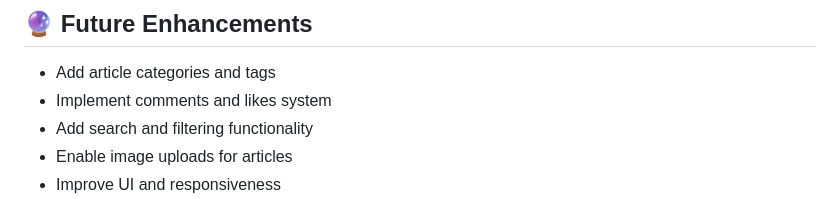
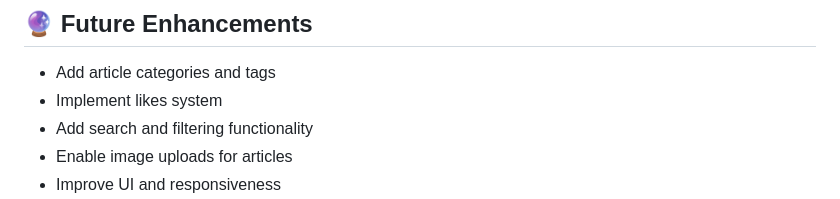
Before and after one commit to pranabsarma18/news, a Markdown page: README.md, the part around the change printed below. Drawn GitHub-style.

```diff
--- a/README.md
+++ b/README.md
@@ -180,7 +184,7 @@ This setup ensures the application runs reliably and securely in a production en
 ## 🔮 Future Enhancements
 
 - Add article categories and tags
-- Implement comments and likes system
+- Implement likes system
 - Add search and filtering functionality
 - Enable image uploads for articles
 - Improve UI and responsiveness
```
Also changed, not shown: other parts of README.md (+12 -8 lines).
